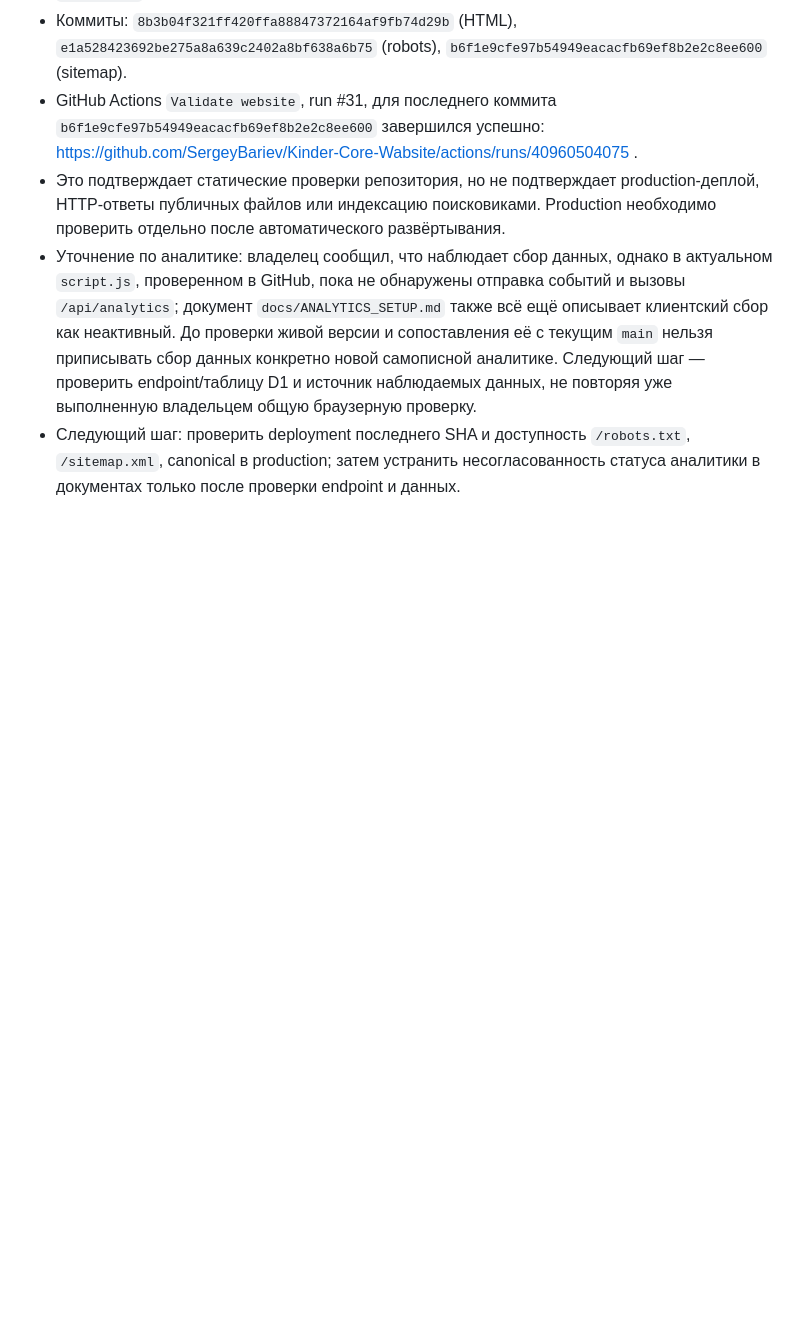
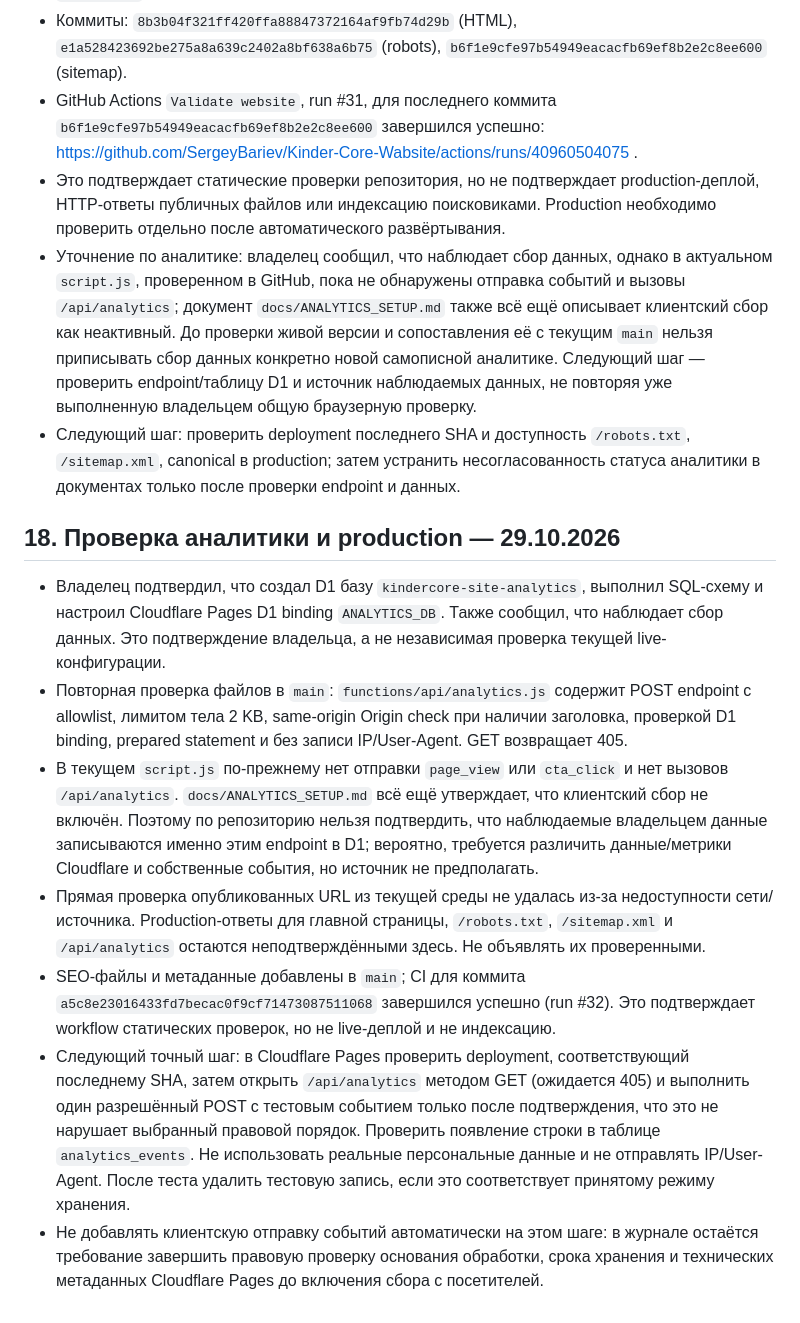
Before and after one commit to SergeyBariev/Kinder-Core-Wabsite, a Markdown page: docs/KINDERCORE_WEBSITE_MASTER_HANDOFF.md, the part around the change. Drawn GitHub-style; blank space fills up the shorter version.

Commit message:
docs: clarify analytics verification and production status

```diff
--- a/docs/KINDERCORE_WEBSITE_MASTER_HANDOFF.md
+++ b/docs/KINDERCORE_WEBSITE_MASTER_HANDOFF.md
@@ -180,3 +180,14 @@ SEO не гарантирует автоматического преимуще
 - Это подтверждает статические проверки репозитория, но не подтверждает production-деплой, HTTP-ответы публичных файлов или индексацию поисковиками. Production необходимо проверить отдельно после автоматического развёртывания.
 - Уточнение по аналитике: владелец сообщил, что наблюдает сбор данных, однако в актуальном `script.js`, проверенном в GitHub, пока не обнаружены отправка событий и вызовы `/api/analytics`; документ `docs/ANALYTICS_SETUP.md` также всё ещё описывает клиентский сбор как неактивный. До проверки живой версии и сопоставления её с текущим `main` нельзя приписывать сбор данных конкретно новой самописной аналитике. Следующий шаг — проверить endpoint/таблицу D1 и источник наблюдаемых данных, не повторяя уже выполненную владельцем общую браузерную проверку.
 - Следующий шаг: проверить deployment последнего SHA и доступность `/robots.txt`, `/sitemap.xml`, canonical в production; затем устранить несогласованность статуса аналитики в документах только после проверки endpoint и данных.
+
+
+## 18. Проверка аналитики и production — 29.10.2026
+
+- Владелец подтвердил, что создал D1 базу `kindercore-site-analytics`, выполнил SQL-схему и настроил Cloudflare Pages D1 binding `ANALYTICS_DB`. Также сообщил, что наблюдает сбор данных. Это подтверждение владельца, а не независимая проверка текущей live-конфигурации.
+- Повторная проверка файлов в `main`: `functions/api/analytics.js` содержит POST endpoint с allowlist, лимитом тела 2 KB, same-origin Origin check при наличии заголовка, проверкой D1 binding, prepared statement и без записи IP/User-Agent. GET возвращает 405.
+- В текущем `script.js` по-прежнему нет отправки `page_view` или `cta_click` и нет вызовов `/api/analytics`. `docs/ANALYTICS_SETUP.md` всё ещё утверждает, что клиентский сбор не включён. Поэтому по репозиторию нельзя подтвердить, что наблюдаемые владельцем данные записываются именно этим endpoint в D1; вероятно, требуется различить данные/метрики Cloudflare и собственные события, но источник не предполагать.
+- Прямая проверка опубликованных URL из текущей среды не удалась из-за недоступности сети/источника. Production-ответы для главной страницы, `/robots.txt`, `/sitemap.xml` и `/api/analytics` остаются неподтверждёнными здесь. Не объявлять их проверенными.
+- SEO-файлы и метаданные добавлены в `main`; CI для коммита `a5c8e23016433fd7becac0f9cf71473087511068` завершился успешно (run #32). Это подтверждает workflow статических проверок, но не live-деплой и не индексацию.
+- Следующий точный шаг: в Cloudflare Pages проверить deployment, соответствующий последнему SHA, затем открыть `/api/analytics` методом GET (ожидается 405) и выполнить один разрешённый POST с тестовым событием только после подтверждения, что это не нарушает выбранный правовой порядок. Проверить появление строки в таблице `analytics_events`. Не использовать реальные персональные данные и не отправлять IP/User-Agent. После теста удалить тестовую запись, если это соответствует принятому режиму хранения.
+- Не добавлять клиентскую отправку событий автоматически на этом шаге: в журнале остаётся требование завершить правовую проверку основания обработки, срока хранения и технических метаданных Cloudflare Pages до включения сбора с посетителей.
```
